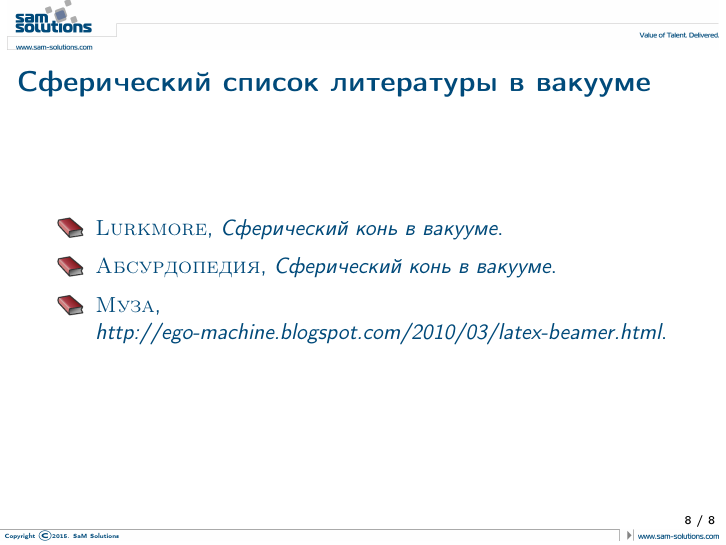
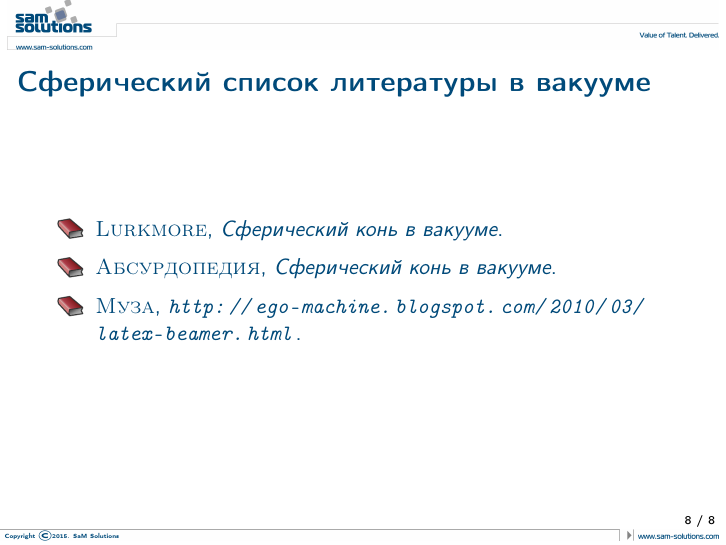
Before and after one commit to SaM-Solutions/sams_beamer_template, LaTeX slides (example.tex): page 11 of 11. Compiled offline with pdfLaTeX.

Commit message:
All URL in References list now are links to the appropriate pages

```diff
--- a/example.tex
+++ b/example.tex
@@ -88,11 +88,11 @@
 	\begin{thebibliography}{10}
 	\beamertemplatebookbibitems
 	\bibitem{LurkHorse}
-		{\sc Lurkmore}, {\em Сферический конь в вакууме}.
+		{\sc Lurkmore}, {\em \href{http://lurkmore.to/\%D0\%A1\%D1\%84\%D0\%B5\%D1\%80\%D0\%B8\%D1\%87\%D0\%B5\%D1\%81\%D0\%BA\%D0\%B8\%D0\%B9_\%D0\%BA\%D0\%BE\%D0\%BD\%D1\%8C_\%D0\%B2_\%D0\%B2\%D0\%B0\%D0\%BA\%D1\%83\%D1\%83\%D0\%BC\%D0\%B5}{Сферический конь в вакууме}}.
 	\bibitem{AbsHorse}
-		{\sc Абсурдопедия}, {\em Сферический конь в вакууме}.
+		{\sc Абсурдопедия}, {\em \href{http://absurdopedia.wikia.com/wiki/\%D0\%A1\%D1\%84\%D0\%B5\%D1\%80\%D0\%B8\%D1\%87\%D0\%B5\%D1\%81\%D0\%BA\%D0\%B8\%D0\%B9_\%D0\%BA\%D0\%BE\%D0\%BD\%D1\%8C_\%D0\%B2_\%D0\%B2\%D0\%B0\%D0\%BA\%D1\%83\%D1\%83\%D0\%BC\%D0\%B5}{Сферический конь в вакууме}}.
 	\bibitem{Horse}
-		{\sc Муза}, {\em http://ego-machine.blogspot.com/2010/03/latex-beamer.html}.
+		{\sc Муза}, {\em \url{http://ego-machine.blogspot.com/2010/03/latex-beamer.html}}.
 	\end{thebibliography}
 \end{frame}
 
```
